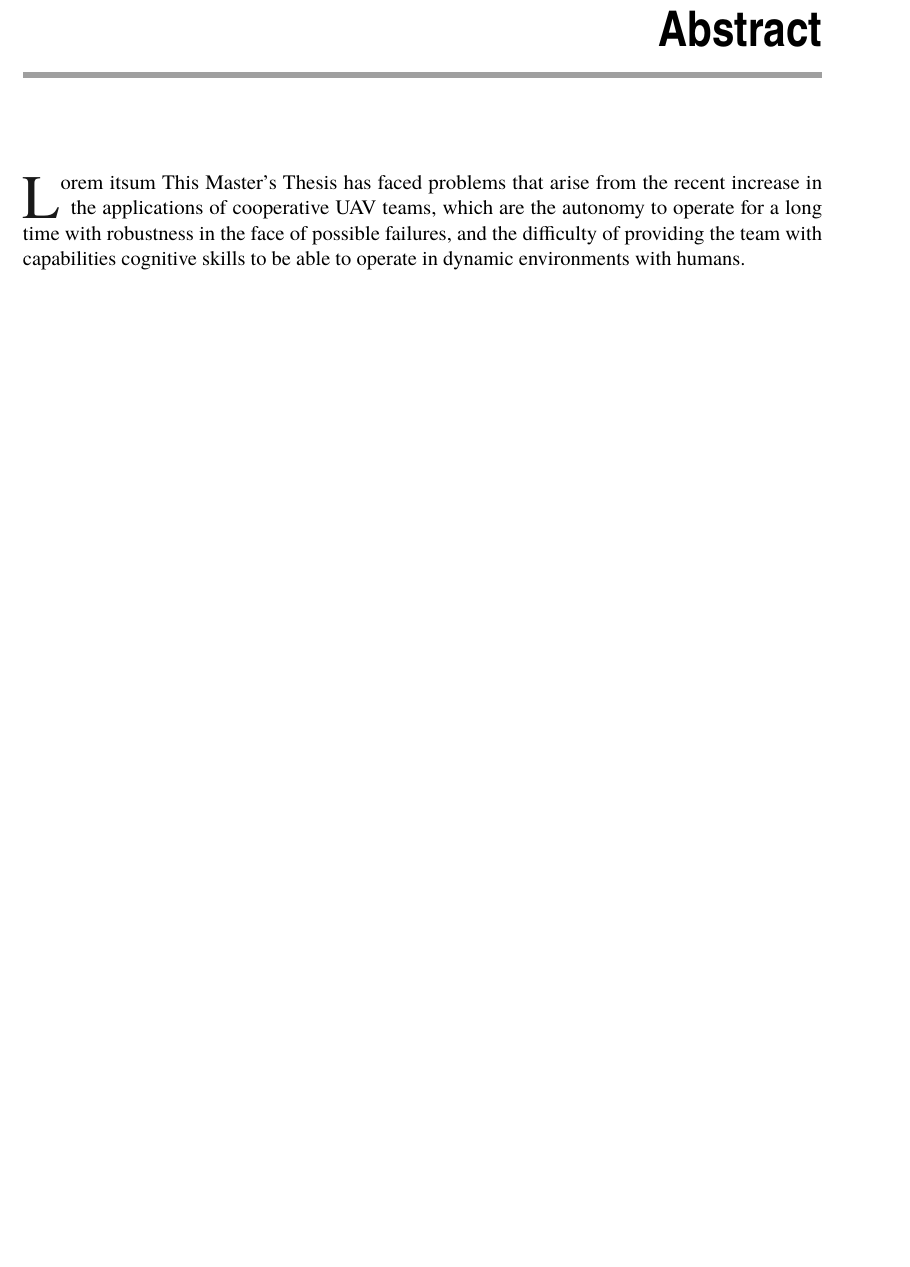
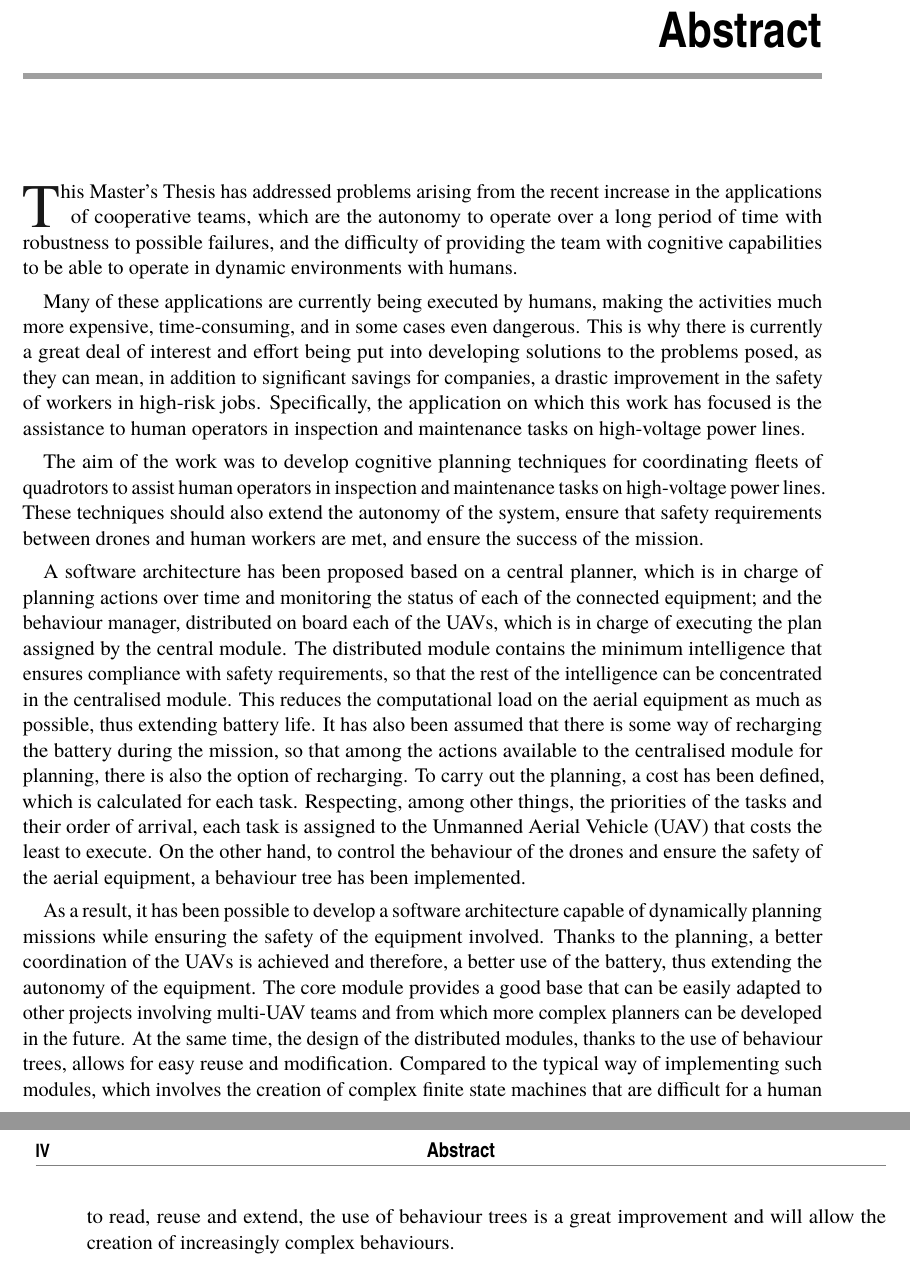
Before and after one commit to alvcalmat/TFM, a LaTeX thesis (TFM.tex, which reads Abstract/Abstract.tex): part of page 9 of 37 before the commit and two parts of pages 9 and 10 of 37 after it, the two joined at a grey line, cut so that both start at the same text, the shorter picture padded with empty space. The pictures show the PDF file TFM.pdf that the author committed with the source.

Commit message:
Abstract con 559 palabras

```diff
--- a/Abstract/Abstract.tex
+++ b/Abstract/Abstract.tex
@@ -7,17 +7,21 @@
 %%% Hablar del problema que aborda el TFM.
 % Este Trabajo de Fin de Máster ha afrontado problemas que surgen del reciente aumento de las aplicaciones de equipos cooperativos de UAV, los cuales son la autonomía para operar de forma prolongada en el tiempo con robustez ante posibles fallos, y la dificultad de aportar al equipo capacidades cognitivas para poder operar en entornos dinámicos con humanos.
-This Master's Thesis has faced problems that arise from the recent increase in the applications of cooperative UAV teams, which are the autonomy to operate for a long time with robustness in the face of possible failures, and the difficulty of providing the team with capabilities cognitive skills to be able to operate in dynamic environments with humans.
+\lettrine[lraise=-0.1, lines=2, loversize=0.2]{T}{his} Master's Thesis has addressed problems arising from the recent increase in the applications of cooperative \glossary{UAV} teams, which are the autonomy to operate over a long period of time with robustness to possible failures, and the difficulty of providing the team with cognitive capabilities to be able to operate in dynamic environments with humans.
 
 %%% Hablar de la importancia o del interés que hay por solucionar el problema.
 % Muchas de estas aplicaciones están siendo ejecutadas actualmente por humanos, haciendo las actividaded mucho más costosas, lentas, e incluso en algunos casos, peligrosas. Es por eso que actualmente existe un gran interés y se están destinando muchos esfuerzos para desarrollar soluciones para los problemas planteados, ya que pueden suponer, además de un ahorro significativo para las empresas, una mejora drástica en la seguridad de los trabajadores en aquellos trabajos que sean de alto riesgo. Concretamente, la aplicación que en la que se ha centrado este trabajo es la asistencia a operarios humanos en tareas de inspección y mantenimiento en líneas eléctricas de alta tensión.
+Many of these applications are currently being executed by humans, making the activities much more expensive, time-consuming, and in some cases even dangerous. This is why there is currently a great deal of interest and effort being put into developing solutions to the problems posed, as they can mean, in addition to significant savings for companies, a drastic improvement in the safety of workers in high-risk jobs. Specifically, the application on which this work has focused is the assistance to human operators in inspection and maintenance tasks on high-voltage power lines.
 
 %%% Objetivos que se persiguen: ¿Por qué realizo esta investigación? ¿Qué se busca lograr? ¿Objetivo? ¿Hipótesis de partida?
 % El objetivo del trabajo era desarrollar técnicas cognitvas de planificación para coordinar flotas de quadrotors que asistan a operarios humanos en tareas de inspección y mantenimiento en líneas eléctricas de alta tensión. Estas técnicas debían además extender la autonomía del sistema, garantizar que se cumplen los requisitos de seguridad entre drones y trabajadores humanos, y asegurar el éxito de la misión.
+The aim of the work was to develop cognitive planning techniques for coordinating fleets of quadrotors to assist human operators in inspection and maintenance tasks on high-voltage power lines. These techniques should also extend the autonomy of the system, ensure that safety requirements between drones and human workers are met, and ensure the success of the mission.
 
 %%% Descripción de la solución propuesta. ¿Cómo lo he hecho? ¿Técnicas utilizadas?
 % Se ha propuesto una arquitectura de software basada en un planificador central, que se encarga de realizar la planificación de acciones en el tiempo y de controlar el estado de cada uno de los equipos conectados; y del gestor del comportamiento, distribuido a bordo de cada uno de los UAV, que se encarga de ejecutar el plan asignado por el módulo central. En el módulo distribuido se encuentra la mínima inteligencia que asegura el cumplimiento de los requisitos de seguridad, de forma que el resto de la inteligencia se pueda concentrar en el módulo centralizado. De esta forma se reduce lo máximo posible la carga computacional sobre los equipos aéreos, y por tanto, se alarga la vida de la batería. Se ha supuesto además que se dispone de alguna forma de recargar la batería durante la misión, por lo que entre las acciones de las que dispone el módulo central para planificar, se encuentra además la opción de recargar. Para llevar a cabo la planificación se ha definido un coste, que es calculado para cada tarea. Respetando entre otras cosas las prioridades de las tareas y su orden de llegada, cada tarea se asigna al UAV al que cueste menos su ejecución. Por el otro lado, para controlar el comportamiento de los drones y asegurar la seguridad de los equipos aéreos, se ha implementado un árbol de comportamiento.
+A software architecture has been proposed based on a central planner, which is in charge of planning actions over time and monitoring the status of each of the connected equipment; and the behaviour manager, distributed on board each of the UAVs, which is in charge of executing the plan assigned by the central module. The distributed module contains the minimum intelligence that ensures compliance with safety requirements, so that the rest of the intelligence can be concentrated in the centralised module. This reduces the computational load on the aerial equipment as much as possible, thus extending battery life. It has also been assumed that there is some way of recharging the battery during the mission, so that among the actions available to the centralised module for planning, there is also the option of recharging. To carry out the planning, a cost has been defined, which is calculated for each task. Respecting, among other things, the priorities of the tasks and their order of arrival, each task is assigned to the \gls{UAV} that costs the least to execute. On the other hand, to control the behaviour of the drones and ensure the safety of the aerial equipment, a behaviour tree has been implemented.
 
 %%% Resultados: Datos más importantes que respondan a las hipótesis y los objetivos marcados.
 % Como resultado, se ha conseguido desarrollar una arquitectura de software capaz realizar la planificación de las misiones de forma dinámica asegurando mientras tanto la seguridad de los equipos involucrados. Gracias a la planificación, se consigue una mejor coordinación de los UAV y por tanto, un mejor aprovechamiento de la batería, alargrando así la autonomía de los equipos. El módulo central constituye una buena base que se puede adaptar fácilmente a otros proyectos que involucren equipos de múltiples UAV y de la cual se puede partir para desarrollar futuros planificadores más complejos. A su vez, el diseño de los módulos distribuidos, gracias al uso de árboles de comportamiento, permite una fácil reutilización y modificación. Comparado con la forma típica de implementación de este tipo de módulos, la cual involucra la creación de complejas máquinas de estados difíciles de leer para una persona, de reutilizar y de ampliar, el uso de árboles de comportamiento supone una gran mejora y permitirá la creación de comportamientos cada vez más complejos.
+As a result, it has been possible to develop a software architecture capable of dynamically planning missions while ensuring the safety of the equipment involved. Thanks to the planning, a better coordination of the UAVs is achieved and therefore, a better use of the battery, thus extending the autonomy of the equipment. The core module provides a good base that can be easily adapted to other projects involving multi-UAV teams and from which more complex planners can be developed in the future. At the same time, the design of the distributed modules, thanks to the use of behaviour trees, allows for easy reuse and modification. Compared to the typical way of implementing such modules, which involves the creation of complex finite state machines that are difficult for a human to read, reuse and extend, the use of behaviour trees is a great improvement and will allow the creation of increasingly complex behaviours.
 
 %%% Resumir la importancia de los resultados y de sus posibles aplicaciones.
```
Also changed, not shown: TFM.gls (added), TFM.pdf, Abstract/Abstract.tex (2 more changed lines), 3 other files.
